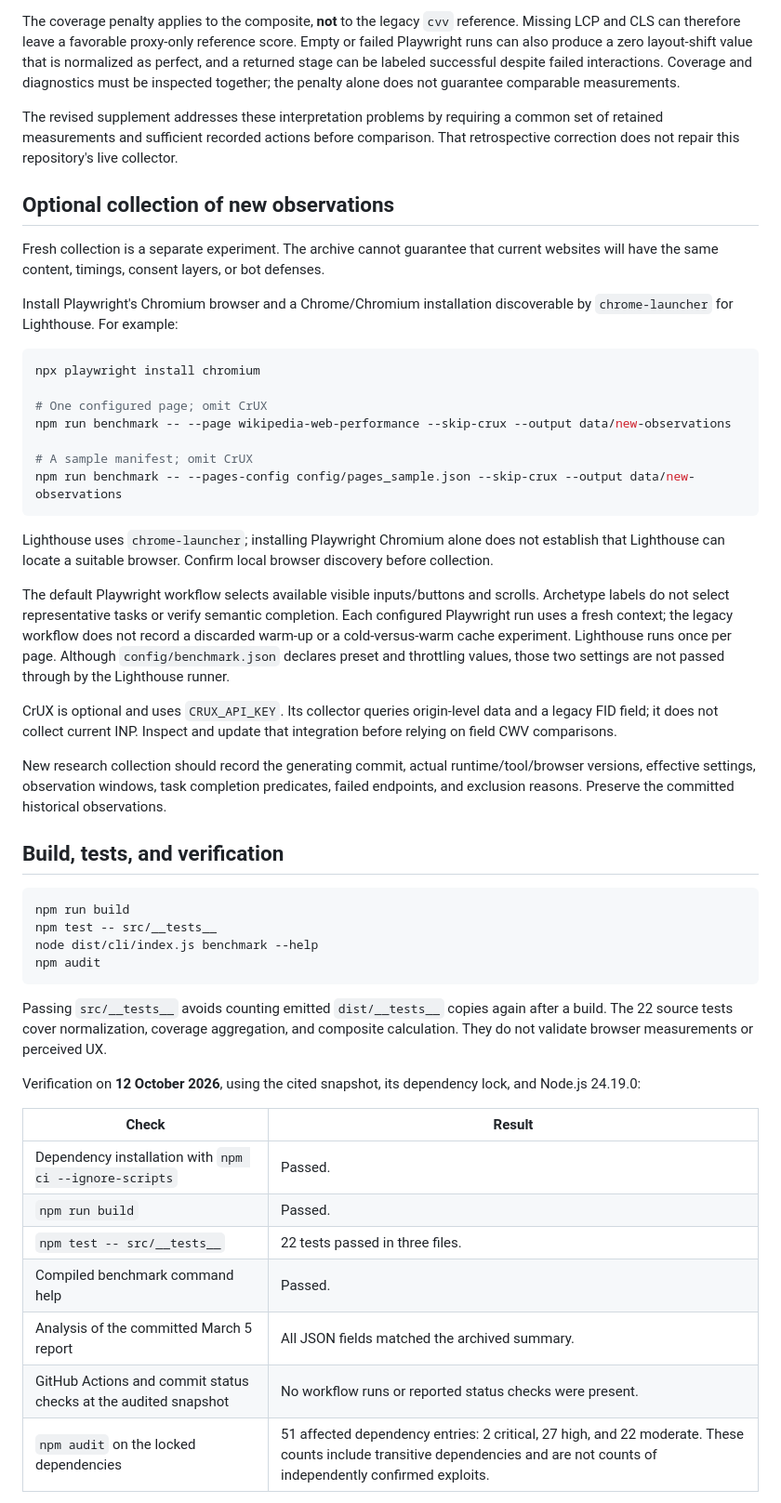
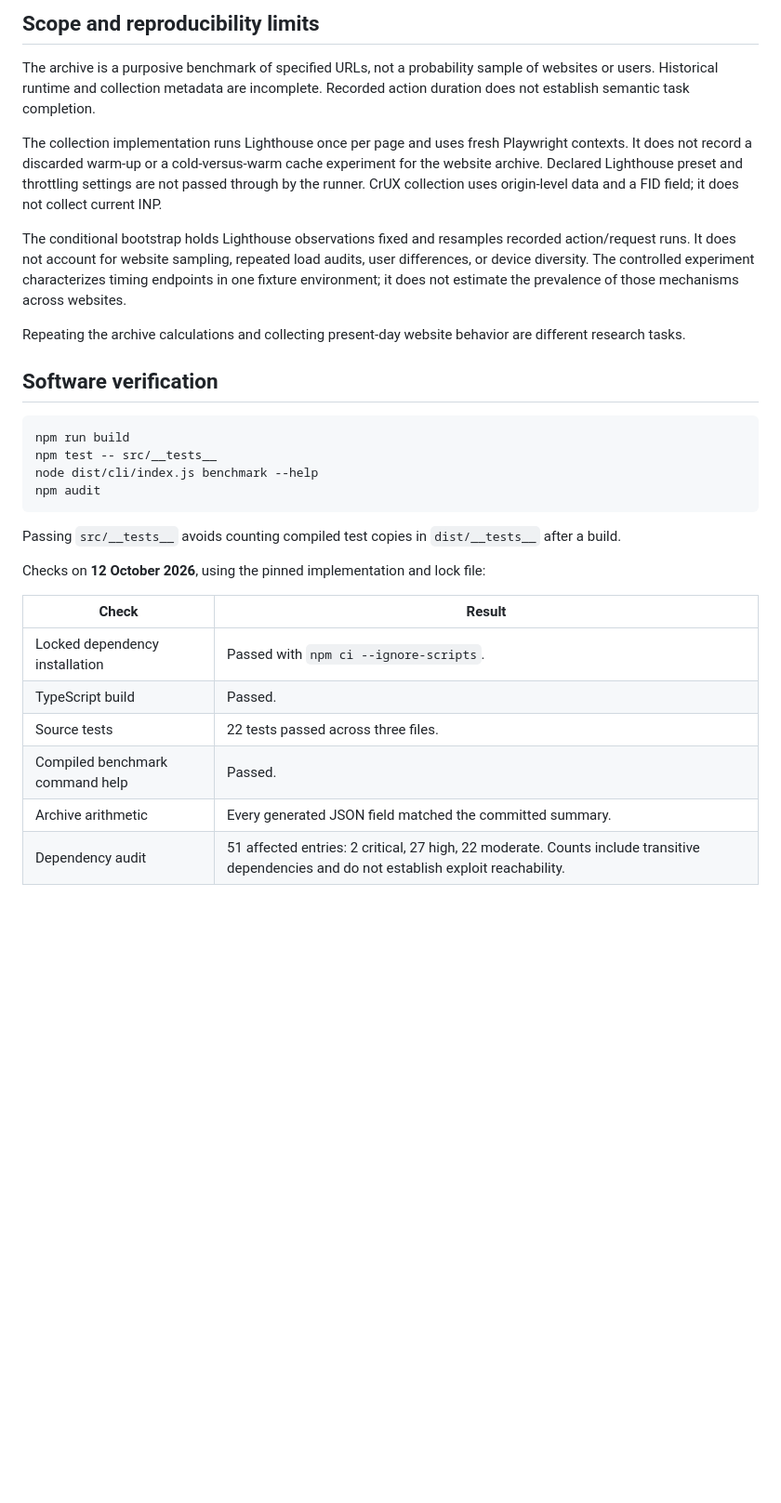
Before and after one commit to martynenko-roman/web_ux_benchmark, a Markdown page: README.md, the part around one of its changes. Shown at 93% size. Rendered like a GitHub page; blank space fills up the shorter version.

````diff
--- a/README.md
+++ b/README.md
@@ -104,33 +121,15 @@ The implementation returns zero when there are no available categories or their
 
-The coverage penalty applies to the composite, **not** to the legacy `cvv` reference. Missing LCP and CLS can therefore leave a favorable proxy-only reference score. Empty or failed Playwright runs can also produce a zero layout-shift value that is normalized as perfect, and a returned stage can be labeled successful despite failed interactions. Coverage and diagnostics must be inspected together; the penalty alone does not guarantee comparable measurements.
+## Scope and reproducibility limits
 
-The revised supplement addresses these interpretation problems by requiring a common set of retained measurements and sufficient recorded actions before comparison. That retrospective correction does not repair this repository's live collector.
+The archive is a purposive benchmark of specified URLs, not a probability sample of websites or users. Historical runtime and collection metadata are incomplete. Recorded action duration does not establish semantic task completion.
 
-## Optional collection of new observations
+The collection implementation runs Lighthouse once per page and uses fresh Playwright contexts. It does not record a discarded warm-up or a cold-versus-warm cache experiment for the website archive. Declared Lighthouse preset and throttling settings are not passed through by the runner. CrUX collection uses origin-level data and a FID field; it does not collect current INP.
 
-Fresh collection is a separate experiment. The archive cannot guarantee that current websites will have the same content, timings, consent layers, or bot defenses.
+The conditional bootstrap holds Lighthouse observations fixed and resamples recorded action/request runs. It does not account for website sampling, repeated load audits, user differences, or device diversity. The controlled experiment characterizes timing endpoints in one fixture environment; it does not estimate the prevalence of those mechanisms across websites.
 
-Install Playwright's Chromium browser and a Chrome/Chromium installation discoverable by `chrome-launcher` for Lighthouse. For example:
+Repeating the archive calculations and collecting present-day website behavior are different research tasks.
 
-```sh
-npx playwright install chromium
-
-# One configured page; omit CrUX
-npm run benchmark -- --page wikipedia-web-performance --skip-crux --output data/new-observations
-
-# A sample manifest; omit CrUX
-npm run benchmark -- --pages-config config/pages_sample.json --skip-crux --output data/new-observations
-```
-
-Lighthouse uses `chrome-launcher`; installing Playwright Chromium alone does not establish that Lighthouse can locate a suitable browser. Confirm local browser discovery before collection.
-
-The default Playwright workflow selects available visible inputs/buttons and scrolls. Archetype labels do not select representative tasks or verify semantic completion. Each configured Playwright run uses a fresh context; the legacy workflow does not record a discarded warm-up or a cold-versus-warm cache experiment. Lighthouse runs once per page. Although `config/benchmark.json` declares preset and throttling values, those two settings are not passed through by the Lighthouse runner.
-
-CrUX is optional and uses `CRUX_API_KEY`. Its collector queries origin-level data and a legacy FID field; it does not collect current INP. Inspect and update that integration before relying on field CWV comparisons.
-
-New research collection should record the generating commit, actual runtime/tool/browser versions, effective settings, observation windows, task completion predicates, failed endpoints, and exclusion reasons. Preserve the committed historical observations.
-
-## Build, tests, and verification
+## Software verification
 
 ```sh
 npm run build
@@ -139,17 +138,16 @@ node dist/cli/index.js benchmark --help
 npm audit
 ```
 
-Passing `src/__tests__` avoids counting emitted `dist/__tests__` copies again after a build. The 22 source tests cover normalization, coverage aggregation, and composite calculation. They do not validate browser measurements or perceived UX.
+Passing `src/__tests__` avoids counting compiled test copies in `dist/__tests__` after a build.
 
-Verification on **12 October 2026**, using the cited snapshot, its dependency lock, and Node.js 24.19.0:
+Checks on **12 October 2026**, using the pinned implementation and lock file:
 
 | Check | Result |
 |---|---|
-| Dependency installation with `npm ci --ignore-scripts` | Passed. |
-| `npm run build` | Passed. |
-| `npm test -- src/__tests__` | 22 tests passed in three files. |
+| Locked dependency installation | Passed with `npm ci --ignore-scripts`. |
+| TypeScript build | Passed. |
+| Source tests | 22 tests passed across three files. |
 | Compiled benchmark command help | Passed. |
-| Analysis of the committed March 5 report | All JSON fields matched the archived summary. |
-| GitHub Actions and commit status checks at the audited snapshot | No workflow runs or reported status checks were present. |
-| `npm audit` on the locked dependencies | 51 affected dependency entries: 2 critical, 27 high, and 22 moderate. These counts include transitive dependencies and are not counts of independently confirmed exploits. |
+| Archive arithmetic | Every generated JSON field matched the committed summary. |
+| Dependency audit | 51 affected entries: 2 critical, 27 high, 22 moderate. Counts include transitive dependencies and do not establish exploit reachability. |
 
````
Also changed, not shown: other parts of README.md (+77 -75 lines).
